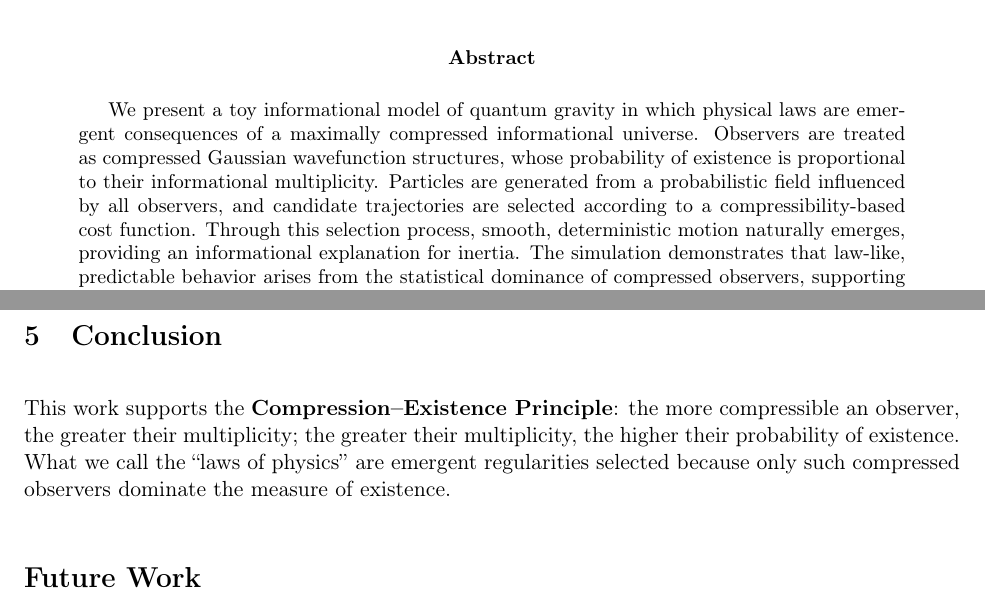
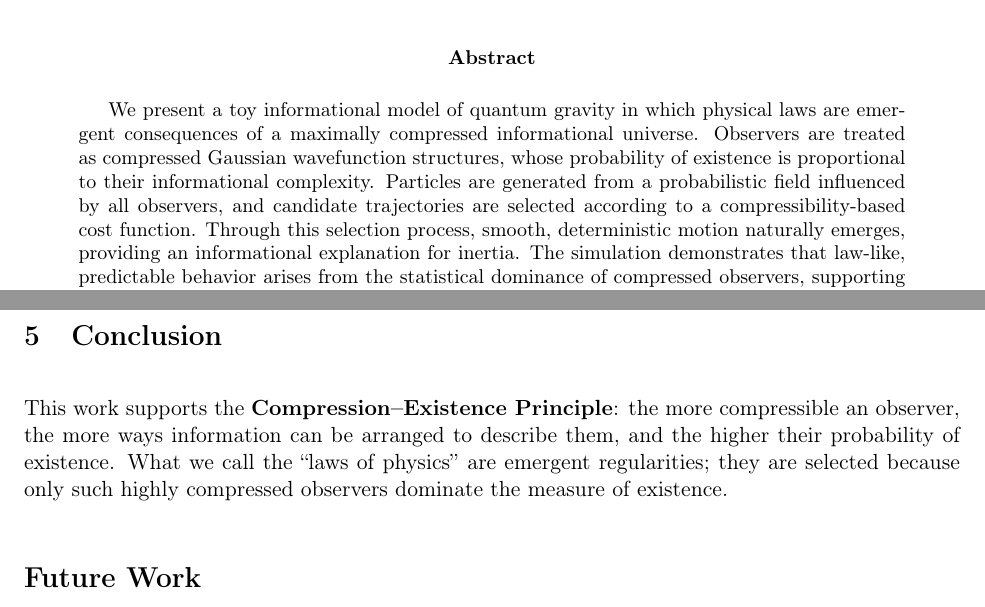
Before and after one commit to juhameskanen/abstract, a LaTeX paper (papers/quantum-gravity/quantum-gravity.tex): two parts of pages 1 and 4 of 5, joined at a grey line, cut so that both start at the same text. Compiled offline with pdfLaTeX.

Commit message:
MDL phrasing tuimproved

```diff
--- a/papers/quantum-gravity/quantum-gravity.tex
+++ b/papers/quantum-gravity/quantum-gravity.tex
@@ -12,7 +12,7 @@
 \maketitle
 
 \begin{abstract}
-We present a toy informational model of quantum gravity in which physical laws are emergent consequences of a maximally compressed informational universe. Observers are treated as compressed Gaussian wavefunction structures, whose probability of existence is proportional to their informational multiplicity. Particles are generated from a probabilistic field influenced by all observers, and candidate trajectories are selected according to a compressibility-based cost function. Through this selection process, smooth, deterministic motion naturally emerges, providing an informational explanation for inertia. The simulation demonstrates that law-like, predictable behavior arises from the statistical dominance of compressed observers, supporting the broader hypothesis that both Quantum Mechanics and General Relativity can be interpreted as emergent from optimal information compression.
+We present a toy informational model of quantum gravity in which physical laws are emergent consequences of a maximally compressed informational universe. Observers are treated as compressed Gaussian wavefunction structures, whose probability of existence is proportional to their informational complexity. Particles are generated from a probabilistic field influenced by all observers, and candidate trajectories are selected according to a compressibility-based cost function. Through this selection process, smooth, deterministic motion naturally emerges, providing an informational explanation for inertia. The simulation demonstrates that law-like, predictable behavior arises from the statistical dominance of compressed observers, supporting the broader hypothesis that both Quantum Mechanics and General Relativity can be interpreted as emergent from optimal information compression.
 \end{abstract}
 
 
@@ -136,7 +136,7 @@ The simulation successfully demonstrates the emergence of inertial, law-like beh
 
 \section{Conclusion}
 
-This work supports the \textbf{Compression–Existence Principle}: the more compressible an observer, the greater their multiplicity; the greater their multiplicity, the higher their probability of existence. What we call the “laws of physics” are emergent regularities selected because only such compressed observers dominate the measure of existence.
+This work supports the \textbf{Compression–Existence Principle}: the more compressible an observer, the more ways information can be arranged to describe them, and the higher their probability of existence. What we call the “laws of physics” are emergent regularities; they are selected because only such highly compressed observers dominate the measure of existence.
 
 \section*{Future Work}
 Future work will focus on extending this model to simulations in which both Quantum Mechanics and General Relativity emerge as the most probable compressible outcome of random selection and observer filters.
```
Also changed, not shown: papers/quantum-gravity/quantum-gravity.tex (4 more changed lines).
